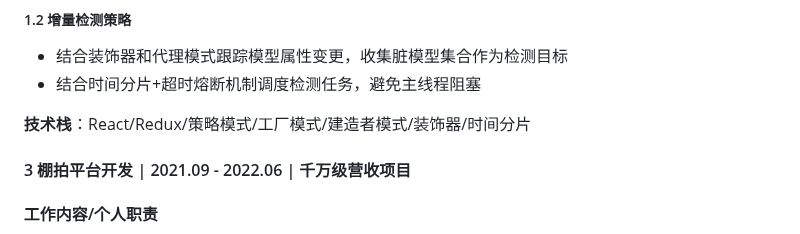
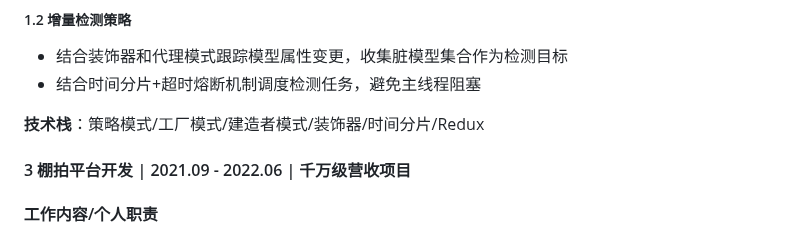
Before and after one commit to guoxiangguoxiang/guoxiangguoxiang.github.io, a Markdown page: README.md, the part around one of its changes. Drawn GitHub-style.

Commit message:
Update README.md
1030-7

```diff
--- a/README.md
+++ b/README.md
@@ -101,7 +101,7 @@
 - 结合装饰器和代理模式跟踪模型属性变更，收集脏模型集合作为检测目标
 - 结合时间分片+超时熔断机制调度检测任务，避免主线程阻塞
 
-**技术栈**：React/Redux/策略模式/工厂模式/建造者模式/装饰器/时间分片
+**技术栈**：策略模式/工厂模式/建造者模式/装饰器/时间分片/Redux
 
 #### 3 棚拍平台开发 | 2021.09 - 2022.06 | 千万级营收项目
 
```
Also changed, not shown: other parts of README.md (+1 -1 lines).
